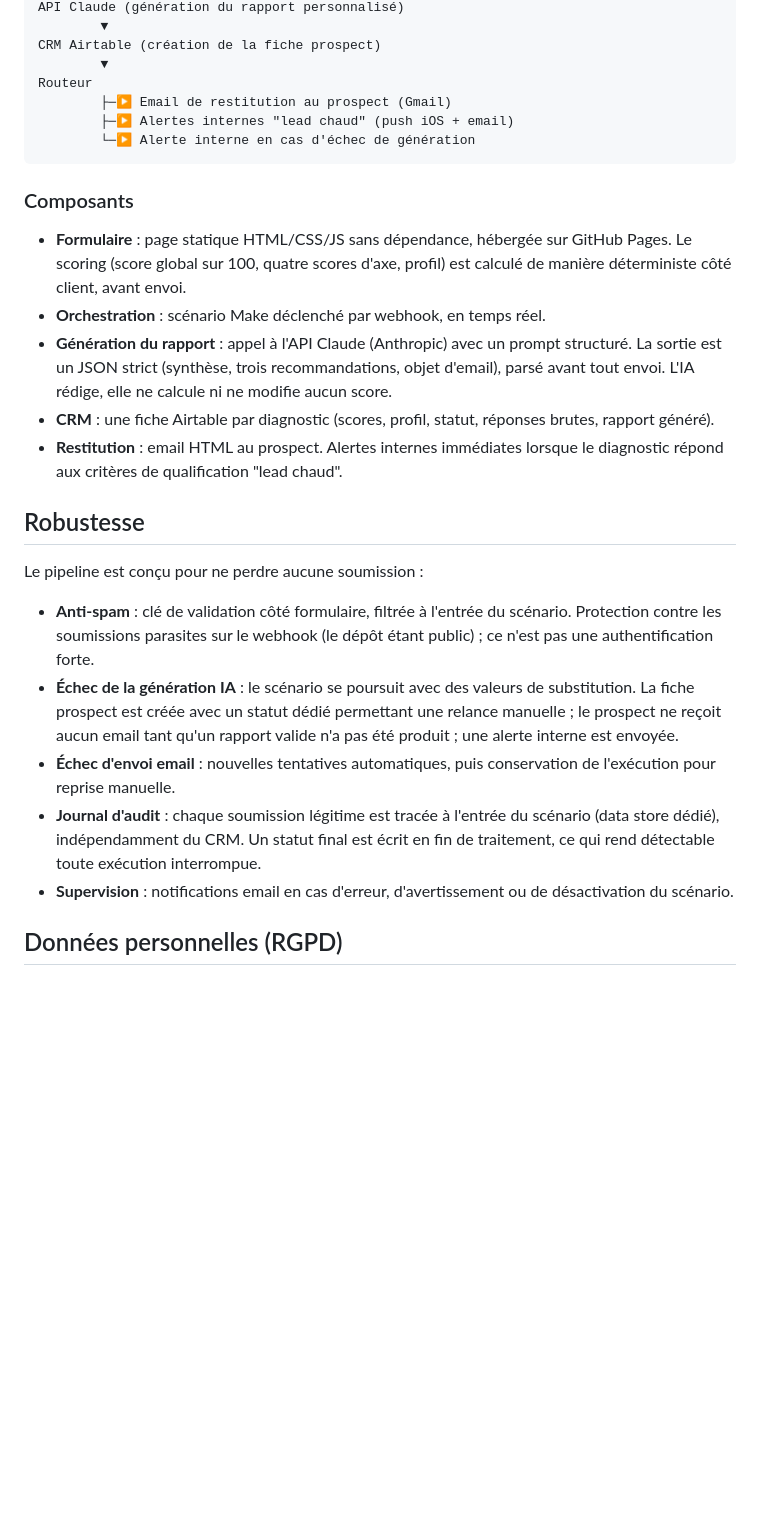
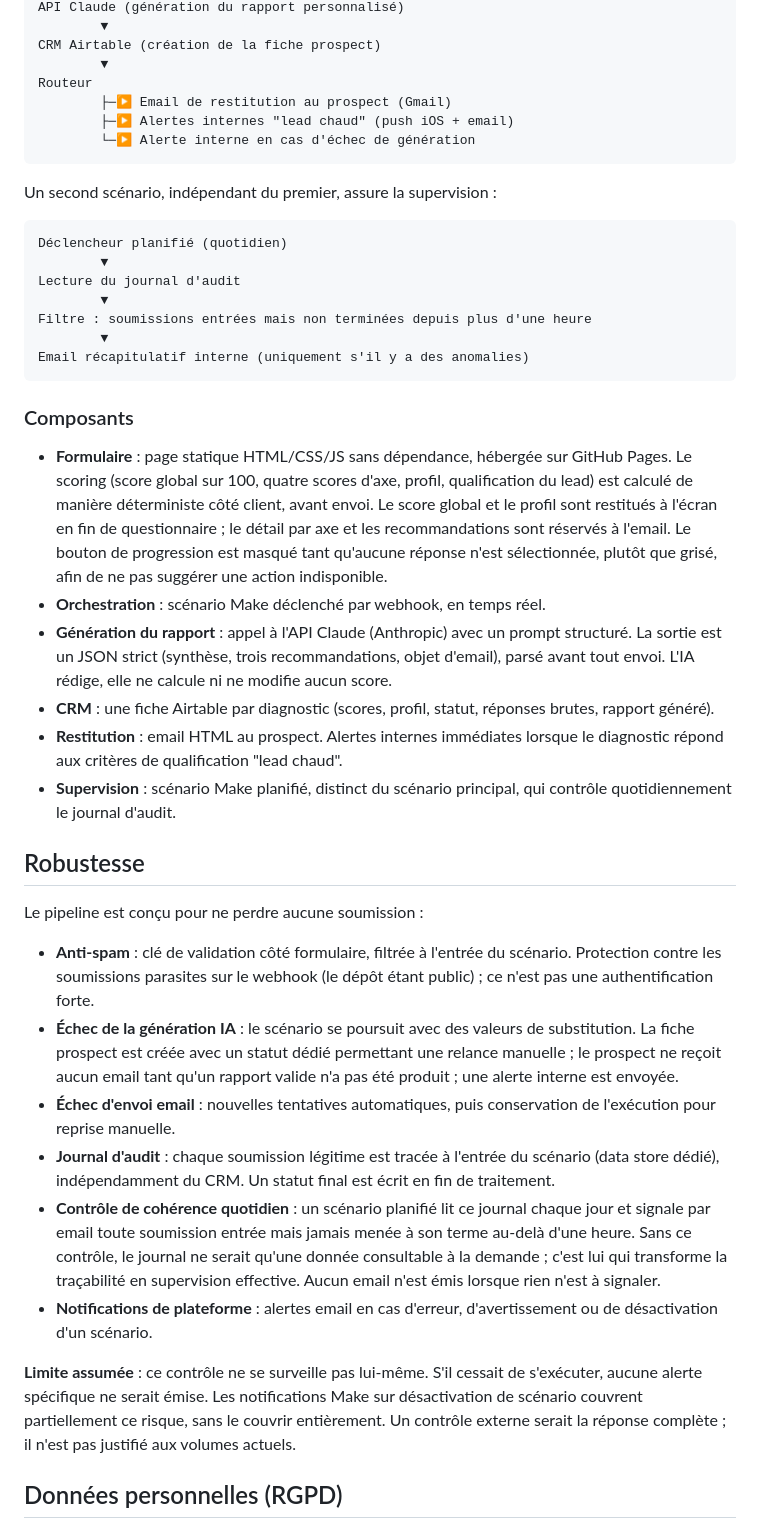
Before and after one commit to aymardbruyere1-byte/diagnostic-automatisation, a Markdown page: README.md, the part around one of its changes. Drawn GitHub-style; blank space fills up the shorter version.

````diff
--- a/README.md
+++ b/README.md
@@ -25,13 +33,26 @@ Routeur
         └─▶ Alerte interne en cas d'échec de génération
 ```
 
+Un second scénario, indépendant du premier, assure la supervision :
+
+```
+Déclencheur planifié (quotidien)
+        ▼
+Lecture du journal d'audit
+        ▼
+Filtre : soumissions entrées mais non terminées depuis plus d'une heure
+        ▼
+Email récapitulatif interne (uniquement s'il y a des anomalies)
+```
+
 ### Composants
 
-- **Formulaire** : page statique HTML/CSS/JS sans dépendance, hébergée sur GitHub Pages. Le scoring (score global sur 100, quatre scores d'axe, profil) est calculé de manière déterministe côté client, avant envoi.
+- **Formulaire** : page statique HTML/CSS/JS sans dépendance, hébergée sur GitHub Pages. Le scoring (score global sur 100, quatre scores d'axe, profil, qualification du lead) est calculé de manière déterministe côté client, avant envoi. Le score global et le profil sont restitués à l'écran en fin de questionnaire ; le détail par axe et les recommandations sont réservés à l'email. Le bouton de progression est masqué tant qu'aucune réponse n'est sélectionnée, plutôt que grisé, afin de ne pas suggérer une action indisponible.
 - **Orchestration** : scénario Make déclenché par webhook, en temps réel.
 - **Génération du rapport** : appel à l'API Claude (Anthropic) avec un prompt structuré. La sortie est un JSON strict (synthèse, trois recommandations, objet d'email), parsé avant tout envoi. L'IA rédige, elle ne calcule ni ne modifie aucun score.
 - **CRM** : une fiche Airtable par diagnostic (scores, profil, statut, réponses brutes, rapport généré).
 - **Restitution** : email HTML au prospect. Alertes internes immédiates lorsque le diagnostic répond aux critères de qualification "lead chaud".
+- **Supervision** : scénario Make planifié, distinct du scénario principal, qui contrôle quotidiennement le journal d'audit.
 
 ## Robustesse
 
@@ -40,8 +61,11 @@ Le pipeline est conçu pour ne perdre aucune soumission :
 - **Anti-spam** : clé de validation côté formulaire, filtrée à l'entrée du scénario. Protection contre les soumissions parasites sur le webhook (le dépôt étant public) ; ce n'est pas une authentification forte.
 - **Échec de la génération IA** : le scénario se poursuit avec des valeurs de substitution. La fiche prospect est créée avec un statut dédié permettant une relance manuelle ; le prospect ne reçoit aucun email tant qu'un rapport valide n'a pas été produit ; une alerte interne est envoyée.
 - **Échec d'envoi email** : nouvelles tentatives automatiques, puis conservation de l'exécution pour reprise manuelle.
-- **Journal d'audit** : chaque soumission légitime est tracée à l'entrée du scénario (data store dédié), indépendamment du CRM. Un statut final est écrit en fin de traitement, ce qui rend détectable toute exécution interrompue.
-- **Supervision** : notifications email en cas d'erreur, d'avertissement ou de désactivation du scénario.
+- **Journal d'audit** : chaque soumission légitime est tracée à l'entrée du scénario (data store dédié), indépendamment du CRM. Un statut final est écrit en fin de traitement.
+- **Contrôle de cohérence quotidien** : un scénario planifié lit ce journal chaque jour et signale par email toute soumission entrée mais jamais menée à son terme au-delà d'une heure. Sans ce contrôle, le journal ne serait qu'une donnée consultable à la demande ; c'est lui qui transforme la traçabilité en supervision effective. Aucun email n'est émis lorsque rien n'est à signaler.
+- **Notifications de plateforme** : alertes email en cas d'erreur, d'avertissement ou de désactivation d'un scénario.
+
+**Limite assumée** : ce contrôle ne se surveille pas lui-même. S'il cessait de s'exécuter, aucune alerte spécifique ne serait émise. Les notifications Make sur désactivation de scénario couvrent partiellement ce risque, sans le couvrir entièrement. Un contrôle externe serait la réponse complète ; il n'est pas justifié aux volumes actuels.
 
 ## Données personnelles (RGPD)
 
````
Also changed, not shown: other parts of README.md (+13 -5 lines).
